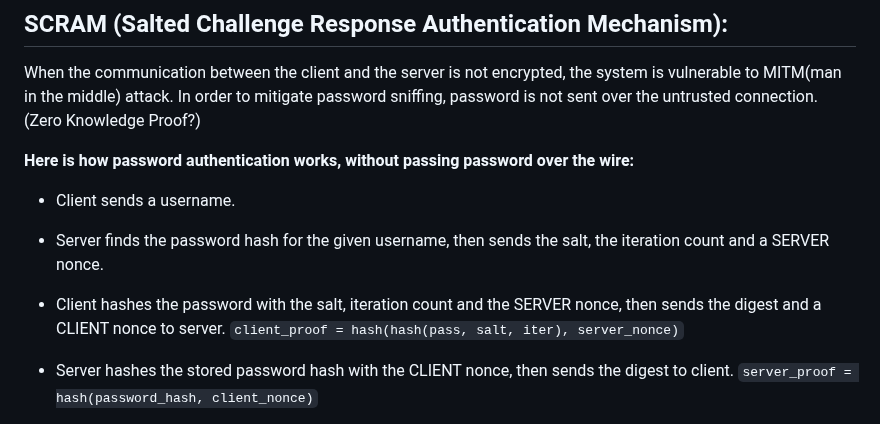
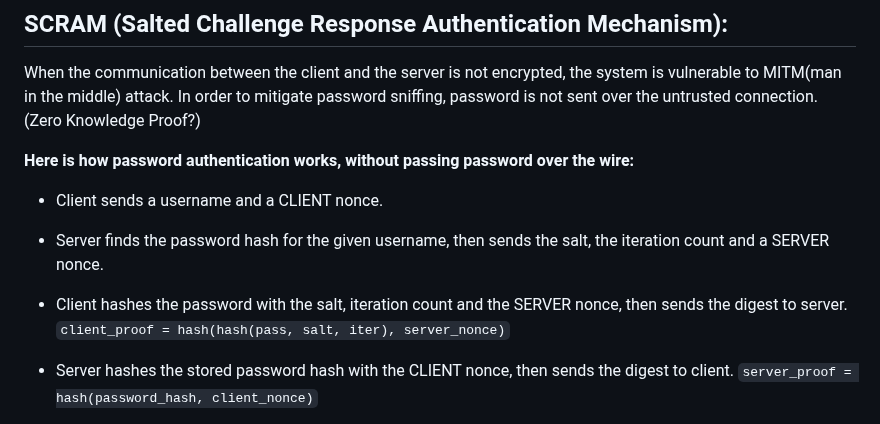
Before and after one commit to FarukErat/Notes_and_Tutorials, a Markdown page: authentication.md, the part around the change. GitHub-like rendering.

```diff
--- a/authentication.md
+++ b/authentication.md
@@ -108,10 +108,10 @@ In order to mitigate password sniffing, password is not sent over the untrusted
 
 **Here is how password authentication works, without passing password over the wire:**
 
-- Client sends a username.
+- Client sends a username and a CLIENT nonce.
 - Server finds the password hash for the given username, then sends the salt, the iteration count and a SERVER nonce.
 
-- Client hashes the password with the salt, iteration count and the SERVER nonce, then sends the digest and a CLIENT nonce to server. `client_proof = hash(hash(pass, salt, iter), server_nonce)`
+- Client hashes the password with the salt, iteration count and the SERVER nonce, then sends the digest to server. `client_proof = hash(hash(pass, salt, iter), server_nonce)`
 - Server hashes the stored password hash with the CLIENT nonce, then sends the digest to client. `server_proof = hash(password_hash, client_nonce)`
 
 - Client hashes the password with the salt, iteration count and the CLIENT nonce, then checks if server has sent the correct digest. `expected_server_proof = hash(hash(pass, salt, iter), client_nonce)`
```
